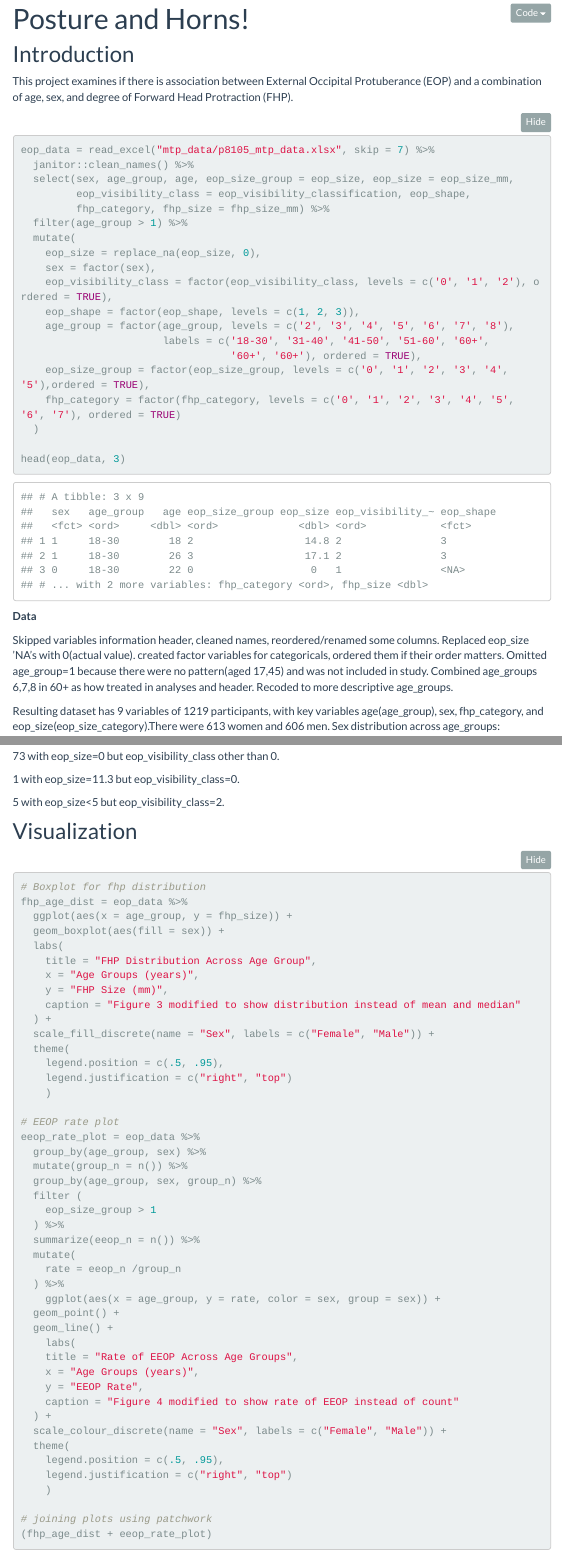
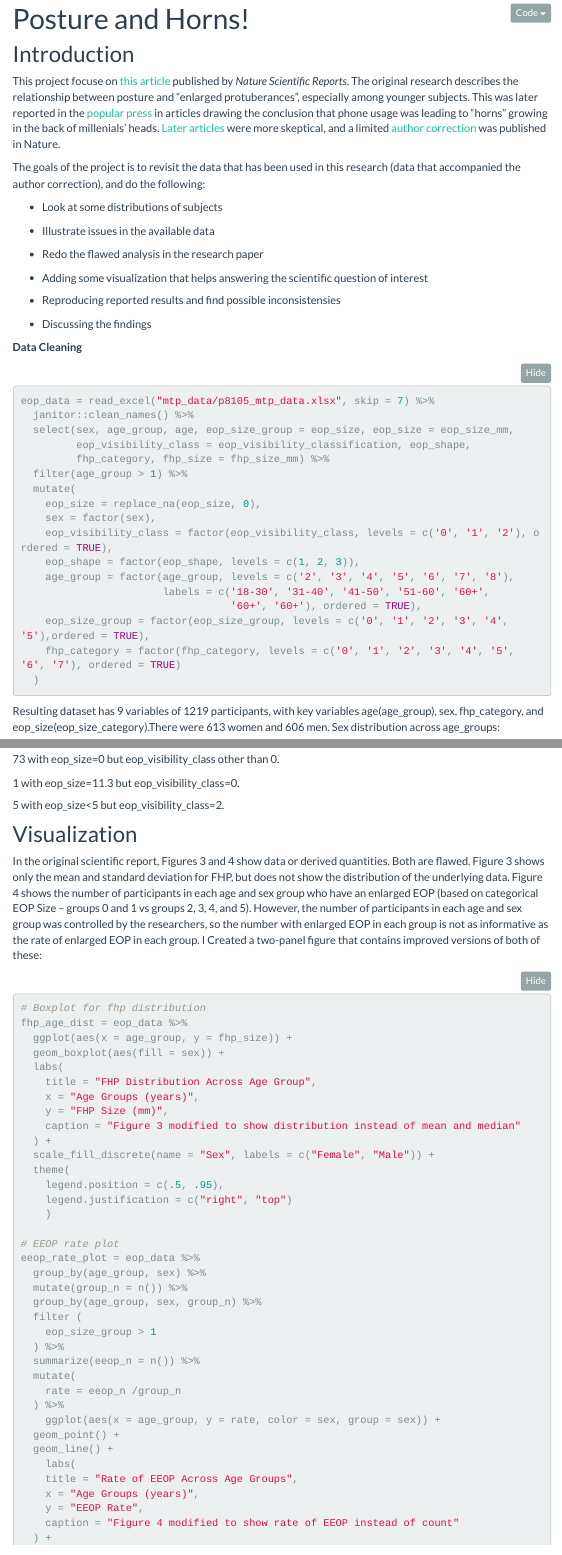
Before and after one commit to Akbarnejadhn/Akbarnejadhn.github.io, an R Markdown document (p8105_mtp_ha2546.Rmd): the page in a window 1100 px wide, from 80 px down, and a second part further down, joined at a grey line. The pictures show the output file p8105_mtp_ha2546.html that the author committed with the source, opened offline; folded parts are opened; library style sheets and scripts come from the installed R packages; menus at the side of the page are left out.

Commit message:
revisited horns project

````diff
--- a/p8105_mtp_ha2546.Rmd
+++ b/p8105_mtp_ha2546.Rmd
@@ -7,7 +7,27 @@ output:
     toc_float: true
 ---
 
-```{r setup, include=FALSE}
+## Introduction
+
+This project focuse on [this article](s41598-018-21625-1.pdf) published by _Nature Scientific Reports_. The original research describes the relationship between posture and “enlarged protuberances”, especially among younger subjects. This was later reported in the [popular press](https://www.washingtonpost.com/nation/2019/06/20/horns-are-growing-young-peoples-skulls-phone-use-is-blame-research-suggests/) in articles drawing the conclusion that phone usage was leading to “horns” growing in the back of millenials’ heads. [Later articles](https://www.nytimes.com/2019/06/20/health/horns-cellphones-bones.html) were more skeptical, and a limited [author correction](https://www.nature.com/articles/s41598-019-49153-6) was published in Nature.
+
+The goals of the project is to revisit the data that has been used in this research (data that accompanied the author correction), and do the following:
+
+* Look at some distributions of subjects
+
+* Illustrate issues in the available data
+
+* Redo the flawed analysis in the research paper
+
+* Adding some visualization that helps answering the scientific question of interest
+
+* Reproducing reported results and find possible inconsistensies
+
+* Discussing the findings
+
+**Data Cleaning**
+
+```{r setup, include=FALSE, warning=FALSE}
 
 library(tidyverse)
 library(rvest)
@@ -15,4 +35,6 @@ library(httr)
 library(readxl)
 library(patchwork)
 
-knitr::opts_chunk$set(
+knitr::opts_chunk$set(n)
+
+options(warn = -1)
@@ -25,10 +41,6 @@ knitr::opts_chunk$set(
 
 theme_set(theme_minimal() + theme(legend.position = "right"))
 ```
-
-## Introduction
-
-This project examines if there is association between External Occipital Protuberance (EOP) and a combination of age, sex, and degree of Forward Head Protraction (FHP).
 
 ```{r tidy_data}
 
@@ -49,13 +61,7 @@ eop_data = read_excel("mtp_data/p8105_mtp_data.xlsx", skip = 7) %>%
     eop_size_group = factor(eop_size_group, levels = c('0', '1', '2', '3', '4', '5'),ordered = TRUE),
     fhp_category = factor(fhp_category, levels = c('0', '1', '2', '3', '4', '5', '6', '7'), ordered = TRUE)
   )
-
-head(eop_data, 3)
 ```
-
-**Data**
-
-Skipped variables information header, cleaned names, reordered/renamed some columns. Replaced eop_size 'NA's with 0(actual value). created factor variables for categoricals, ordered them if their order matters. Omitted age_group=1 because there were no pattern(aged 17,45) and was not included in study. Combined age_groups 6,7,8 in 60+ as how treated in analyses and header. Recoded to more descriptive age_groups.
 
 Resulting dataset has `r ncol(eop_data)` variables of `r nrow(eop_data)` participants, with key variables age(age_group), sex, fhp_category, and eop_size(eop_size_category).There were `r filter(eop_data, sex == 0) %>%  nrow()` women and `r filter(eop_data, sex == 1) %>%  nrow()` men. Sex distribution across age_groups:
 
@@ -99,6 +101,9 @@ Also, `r eop_data%>%filter(eop_size > 5 & eop_visibility_class == 1) %>% nrow()`
 `r eop_data%>%filter(eop_size < 5 & eop_visibility_class == 2) %>% nrow()` with eop_size<5 but eop_visibility_class=2.
 
 ## Visualization
+
+In the original scientific report, Figures 3 and 4 show data or derived quantities. Both are flawed. Figure 3 shows only the mean and standard deviation for FHP, but does not show the distribution of the underlying data. Figure 4 shows the number of participants in each age and sex group who have an enlarged EOP (based on categorical EOP Size – groups 0 and 1 vs groups 2, 3, 4, and 5). However, the number of participants in each age and sex group was controlled by the researchers, so the number with enlarged EOP in each group is not as informative as the rate of enlarged EOP in each group. I Created a two-panel figure that contains improved versions of both of these:
+
 
 ```{r 2panel_plot}
 
````
Also changed, not shown: p8105_mtp_ha2546.html, p8105_mtp_ha2546_files/figure-html/2panel_plot-1.png, p8105_mtp_ha2546_files/figure-html/2x5_plot-1.png, p8105_mtp_ha2546_files/figure-html/unnamed-chunk-2-1.png, test.html, p8105_mtp_ha2546.Rmd (39 more changed lines).
